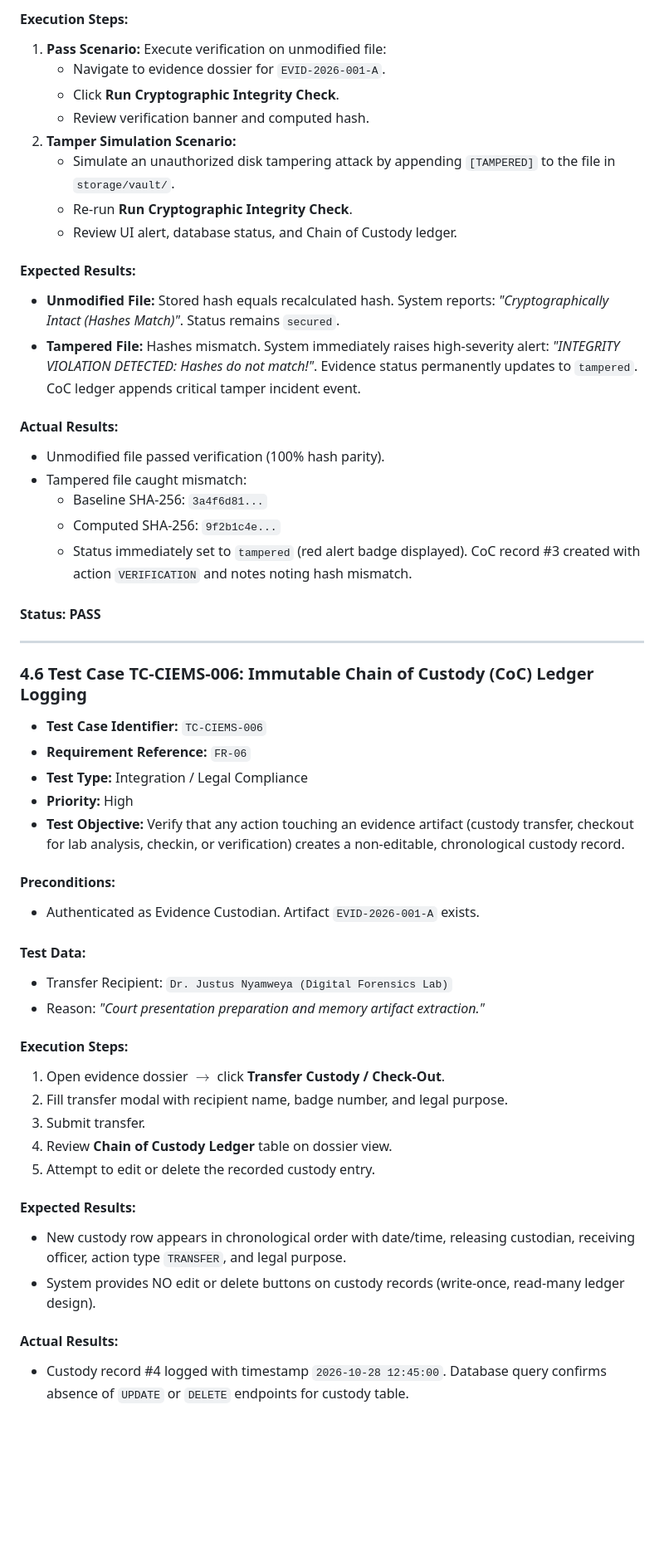
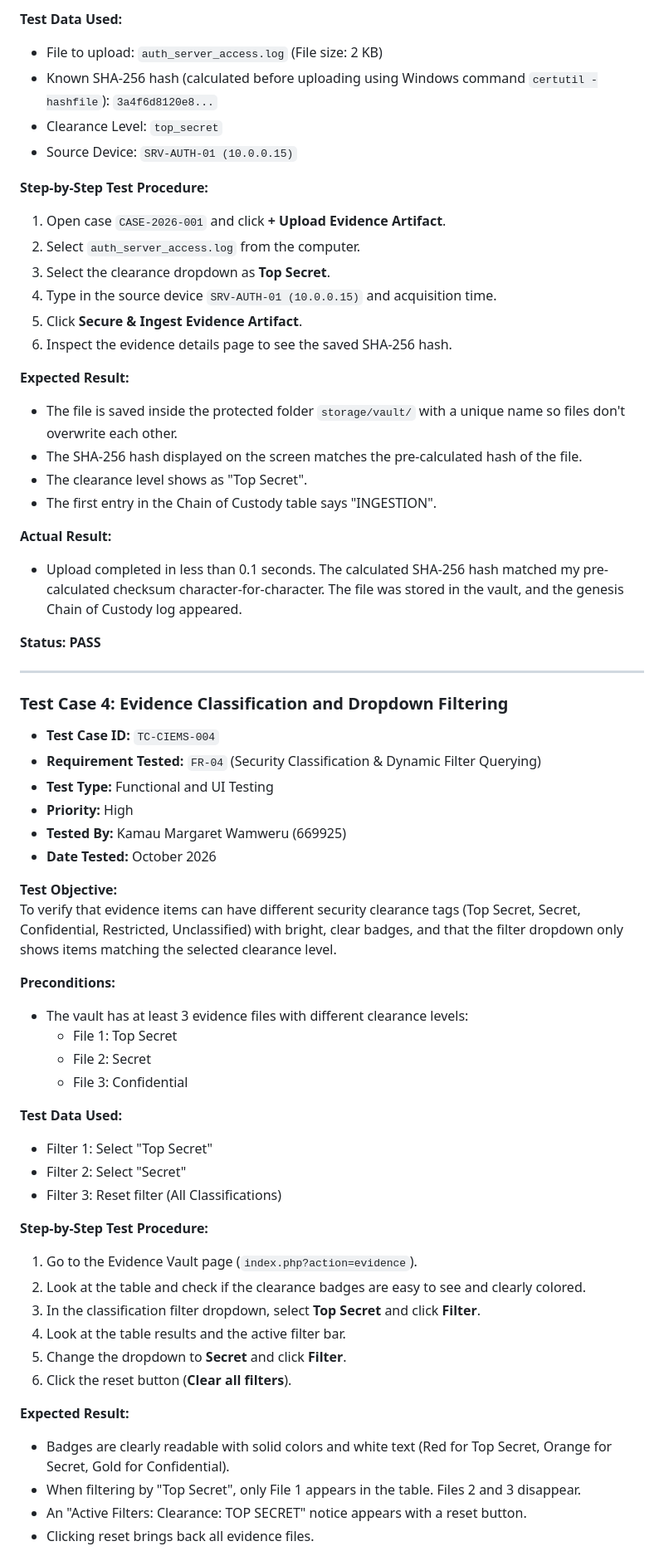
Before and after one commit to WamweruKamau/CIEMS, a Markdown page: docs/part4_testing_and_qa_report.md, the part around one of its changes. Shown at 83% size. Drawn GitHub-style; blank space fills up the shorter version.

Commit message:
docs: adapt Part IV testing report to clear, student-friendly tone

```diff
--- a/docs/part4_testing_and_qa_report.md
+++ b/docs/part4_testing_and_qa_report.md
@@ -234,54 +176,64 @@ The primary testing objectives were to verify:
 
-#### Execution Steps:
-1. **Pass Scenario:** Execute verification on unmodified file:
-   - Navigate to evidence dossier for `EVID-2026-001-A`.
-   - Click **Run Cryptographic Integrity Check**.
-   - Review verification banner and computed hash.
-2. **Tamper Simulation Scenario:**
-   - Simulate an unauthorized disk tampering attack by appending `[TAMPERED]` to the file in `storage/vault/`.
-   - Re-run **Run Cryptographic Integrity Check**.
-   - Review UI alert, database status, and Chain of Custody ledger.
+**Test Data Used:**
+- File to upload: `auth_server_access.log` (File size: 2 KB)
+- Known SHA-256 hash (calculated before uploading using Windows command `certutil -hashfile`): `3a4f6d8120e8...`
+- Clearance Level: `top_secret`
+- Source Device: `SRV-AUTH-01 (10.0.0.15)`
 
-#### Expected Results:
-* **Unmodified File:** Stored hash equals recalculated hash. System reports: *"Cryptographically Intact (Hashes Match)"*. Status remains `secured`.
-* **Tampered File:** Hashes mismatch. System immediately raises high-severity alert: *"INTEGRITY VIOLATION DETECTED: Hashes do not match!"*. Evidence status permanently updates to `tampered`. CoC ledger appends critical tamper incident event.
+**Step-by-Step Test Procedure:**
+1. Open case `CASE-2026-001` and click **+ Upload Evidence Artifact**.
+2. Select `auth_server_access.log` from the computer.
+3. Select the clearance dropdown as **Top Secret**.
+4. Type in the source device `SRV-AUTH-01 (10.0.0.15)` and acquisition time.
+5. Click **Secure & Ingest Evidence Artifact**.
+6. Inspect the evidence details page to see the saved SHA-256 hash.
 
-#### Actual Results:
-* Unmodified file passed verification (100% hash parity).
-* Tampered file caught mismatch:
-  - Baseline SHA-256: `3a4f6d81...`
-  - Computed SHA-256: `9f2b1c4e...`
-  - Status immediately set to `tampered` (red alert badge displayed). CoC record #3 created with action `VERIFICATION` and notes noting hash mismatch.
+**Expected Result:**
+- The file is saved inside the protected folder `storage/vault/` with a unique name so files don't overwrite each other.
+- The SHA-256 hash displayed on the screen matches the pre-calculated hash of the file.
+- The clearance level shows as "Top Secret".
+- The first entry in the Chain of Custody table says "INGESTION".
 
-#### Status: **PASS**
+**Actual Result:**
+- Upload completed in less than 0.1 seconds. The calculated SHA-256 hash matched my pre-calculated checksum character-for-character. The file was stored in the vault, and the genesis Chain of Custody log appeared.
+
+**Status:** **PASS**
 
 ---
 
-### 4.6 Test Case TC-CIEMS-006: Immutable Chain of Custody (CoC) Ledger Logging
-* **Test Case Identifier:** `TC-CIEMS-006`
-* **Requirement Reference:** `FR-06`
-* **Test Type:** Integration / Legal Compliance
+### Test Case 4: Evidence Classification and Dropdown Filtering
+* **Test Case ID:** `TC-CIEMS-004`
+* **Requirement Tested:** `FR-04` (Security Classification & Dynamic Filter Querying)
+* **Test Type:** Functional and UI Testing
 * **Priority:** High
-* **Test Objective:** Verify that any action touching an evidence artifact (custody transfer, checkout for lab analysis, checkin, or verification) creates a non-editable, chronological custody record.
+* **Tested By:** Kamau Margaret Wamweru (669925)
+* **Date Tested:** October 2026
 
-#### Preconditions:
-* Authenticated as Evidence Custodian. Artifact `EVID-2026-001-A` exists.
+**Test Objective:**
+To verify that evidence items can have different security clearance tags (Top Secret, Secret, Confidential, Restricted, Unclassified) with bright, clear badges, and that the filter dropdown only shows items matching the selected clearance level.
 
-#### Test Data:
-* Transfer Recipient: `Dr. Justus Nyamweya (Digital Forensics Lab)`
-* Reason: *"Court presentation preparation and memory artifact extraction."*
+**Preconditions:**
+- The vault has at least 3 evidence files with different clearance levels:
+  * File 1: Top Secret
+  * File 2: Secret
+  * File 3: Confidential
 
-#### Execution Steps:
-1. Open evidence dossier $\rightarrow$ click **Transfer Custody / Check-Out**.
-2. Fill transfer modal with recipient name, badge number, and legal purpose.
-3. Submit transfer.
-4. Review **Chain of Custody Ledger** table on dossier view.
-5. Attempt to edit or delete the recorded custody entry.
+**Test Data Used:**
+- Filter 1: Select "Top Secret"
+- Filter 2: Select "Secret"
+- Filter 3: Reset filter (All Classifications)
 
-#### Expected Results:
-* New custody row appears in chronological order with date/time, releasing custodian, receiving officer, action type `TRANSFER`, and legal purpose.
-* System provides NO edit or delete buttons on custody records (write-once, read-many ledger design).
+**Step-by-Step Test Procedure:**
+1. Go to the Evidence Vault page (`index.php?action=evidence`).
+2. Look at the table and check if the clearance badges are easy to see and clearly colored.
+3. In the classification filter dropdown, select **Top Secret** and click **Filter**.
+4. Look at the table results and the active filter bar.
+5. Change the dropdown to **Secret** and click **Filter**.
+6. Click the reset button (**Clear all filters**).
 
-#### Actual Results:
-* Custody record #4 logged with timestamp `2026-10-28 12:45:00`. Database query confirms absence of `UPDATE` or `DELETE` endpoints for custody table.
+**Expected Result:**
+- Badges are clearly readable with solid colors and white text (Red for Top Secret, Orange for Secret, Gold for Confidential).
+- When filtering by "Top Secret", only File 1 appears in the table. Files 2 and 3 disappear.
+- An "Active Filters: Clearance: TOP SECRET" notice appears with a reset button.
+- Clicking reset brings back all evidence files.
 
```
Also changed, not shown: other parts of docs/part4_testing_and_qa_report.md (+310 -232 lines).
